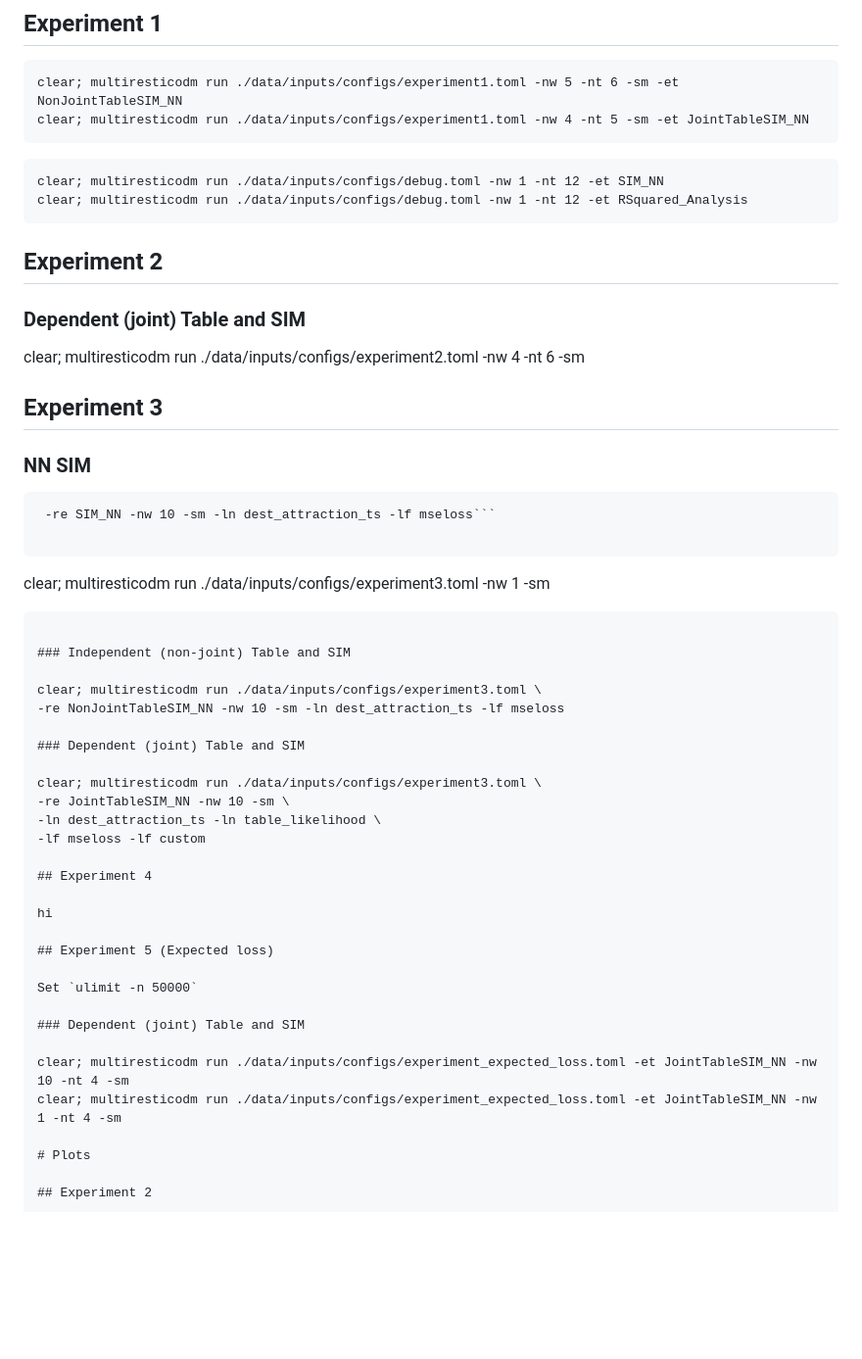
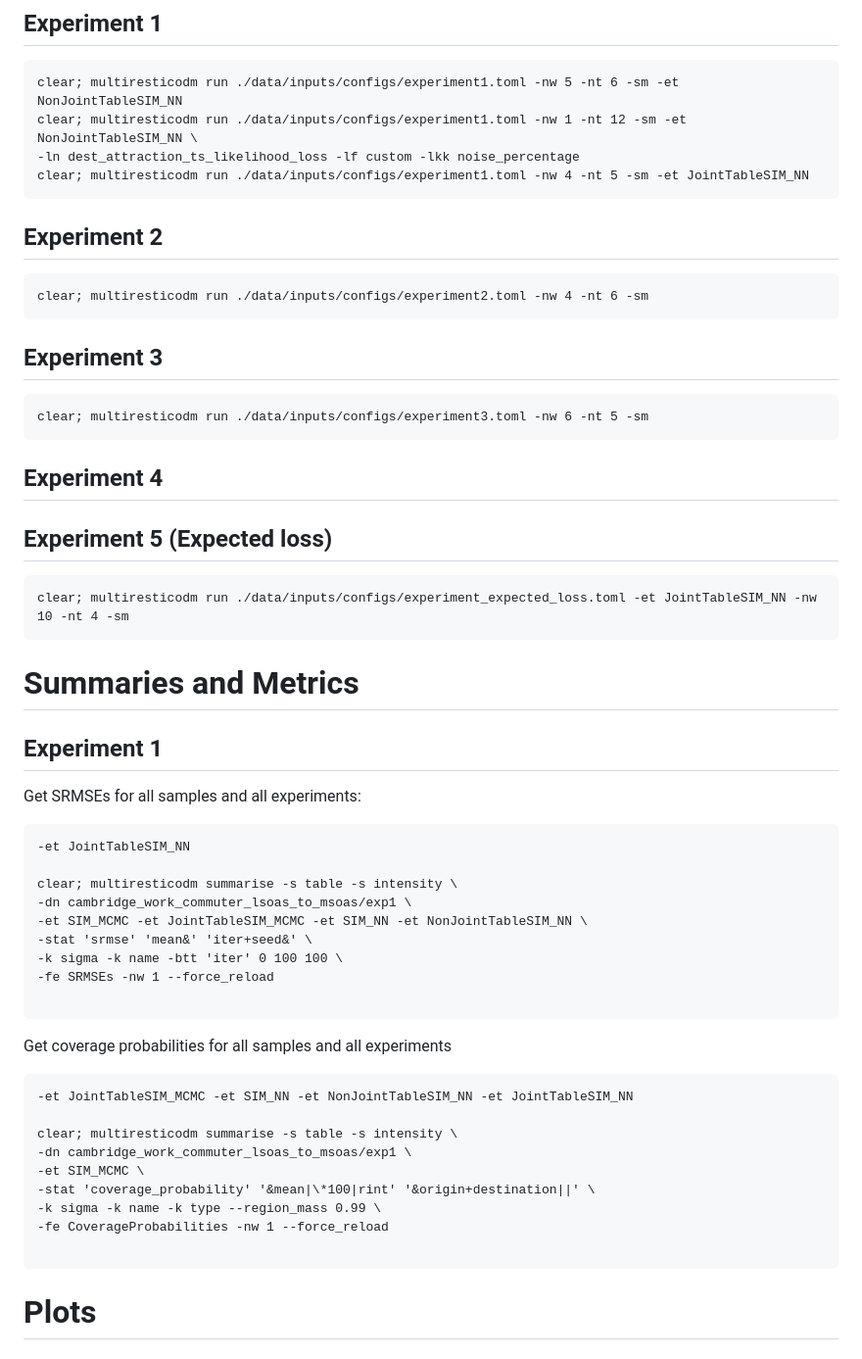
Before and after one commit to YannisZa/GeNSIT, a Markdown page: docs/experiment_reproducibility.md, the part around the change printed below. Shown: that part at 98% size. GitHub-like rendering; blank space fills up the shorter version.

Commit message:
cleaned up repro doc

`````diff
--- a/docs/experiment_reproducibility.md
+++ b/docs/experiment_reproducibility.md
@@ -8,57 +8,62 @@ Set `ulimit -n 50000`
 
 ```
 clear; multiresticodm run ./data/inputs/configs/experiment1.toml -nw 5 -nt 6 -sm -et NonJointTableSIM_NN
+clear; multiresticodm run ./data/inputs/configs/experiment1.toml -nw 1 -nt 12 -sm -et NonJointTableSIM_NN \
+-ln dest_attraction_ts_likelihood_loss -lf custom -lkk noise_percentage
 clear; multiresticodm run ./data/inputs/configs/experiment1.toml -nw 4 -nt 5 -sm -et JointTableSIM_NN
-```
-
-```
-clear; multiresticodm run ./data/inputs/configs/debug.toml -nw 1 -nt 12 -et SIM_NN
-clear; multiresticodm run ./data/inputs/configs/debug.toml -nw 1 -nt 12 -et RSquared_Analysis
 ```
 
 ## Experiment 2
 
-### Dependent (joint) Table and SIM
-
+```
 clear; multiresticodm run ./data/inputs/configs/experiment2.toml -nw 4 -nt 6 -sm
+```
 
 ## Experiment 3
 
-### NN SIM
+```
+clear; multiresticodm run ./data/inputs/configs/experiment3.toml -nw 6 -nt 5 -sm
+```
 
-````clear; multiresticodm run ./data/inputs/configs/experiment3.toml \
- -re SIM_NN -nw 10 -sm -ln dest_attraction_ts -lf mseloss```
+## Experiment 4
 
-````
+## Experiment 5 (Expected loss)
 
-clear; multiresticodm run ./data/inputs/configs/experiment3.toml -nw 1 -sm
+```
+clear; multiresticodm run ./data/inputs/configs/experiment_expected_loss.toml -et JointTableSIM_NN -nw 10 -nt 4 -sm
+```
+
+# Summaries and Metrics
+
+## Experiment 1
+
+Get SRMSEs for all samples and all experiments:
+
+```
+-et JointTableSIM_NN
+
+clear; multiresticodm summarise -s table -s intensity \
+-dn cambridge_work_commuter_lsoas_to_msoas/exp1 \
+-et SIM_MCMC -et JointTableSIM_MCMC -et SIM_NN -et NonJointTableSIM_NN \
+-stat 'srmse' 'mean&' 'iter+seed&' \
+-k sigma -k name -btt 'iter' 0 100 100 \
+-fe SRMSEs -nw 1 --force_reload
 
 ```
 
-### Independent (non-joint) Table and SIM
+Get coverage probabilities for all samples and all experiments
 
-clear; multiresticodm run ./data/inputs/configs/experiment3.toml \
--re NonJointTableSIM_NN -nw 10 -sm -ln dest_attraction_ts -lf mseloss
+```
+-et JointTableSIM_MCMC -et SIM_NN -et NonJointTableSIM_NN -et JointTableSIM_NN
 
-### Dependent (joint) Table and SIM
+clear; multiresticodm summarise -s table -s intensity \
+-dn cambridge_work_commuter_lsoas_to_msoas/exp1 \
+-et SIM_MCMC \
+-stat 'coverage_probability' '&mean|\*100|rint' '&origin+destination||' \
+-k sigma -k name -k type --region_mass 0.99 \
+-fe CoverageProbabilities -nw 1 --force_reload
 
-clear; multiresticodm run ./data/inputs/configs/experiment3.toml \
--re JointTableSIM_NN -nw 10 -sm \
--ln dest_attraction_ts -ln table_likelihood \
--lf mseloss -lf custom
-
-## Experiment 4
-
-hi
-
-## Experiment 5 (Expected loss)
-
-Set `ulimit -n 50000`
-
-### Dependent (joint) Table and SIM
-
-clear; multiresticodm run ./data/inputs/configs/experiment_expected_loss.toml -et JointTableSIM_NN -nw 10 -nt 4 -sm
-clear; multiresticodm run ./data/inputs/configs/experiment_expected_loss.toml -et JointTableSIM_NN -nw 1 -nt 4 -sm
+```
 
 # Plots
 
`````
Also changed, not shown: other parts of docs/experiment_reproducibility.md (+0 -62 lines).
